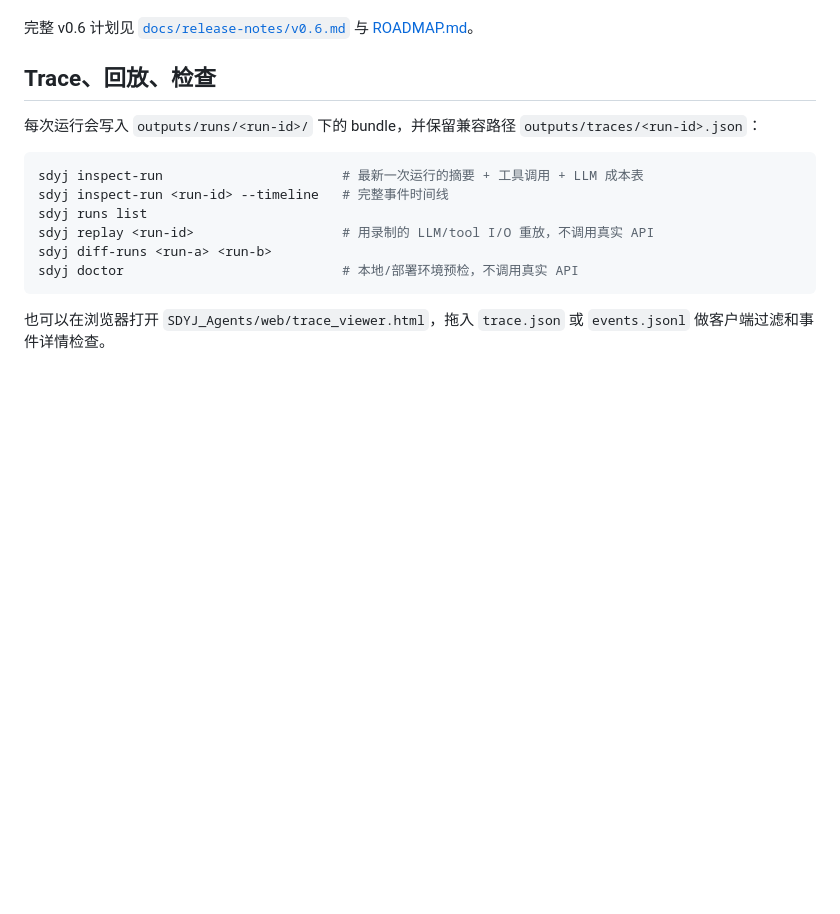
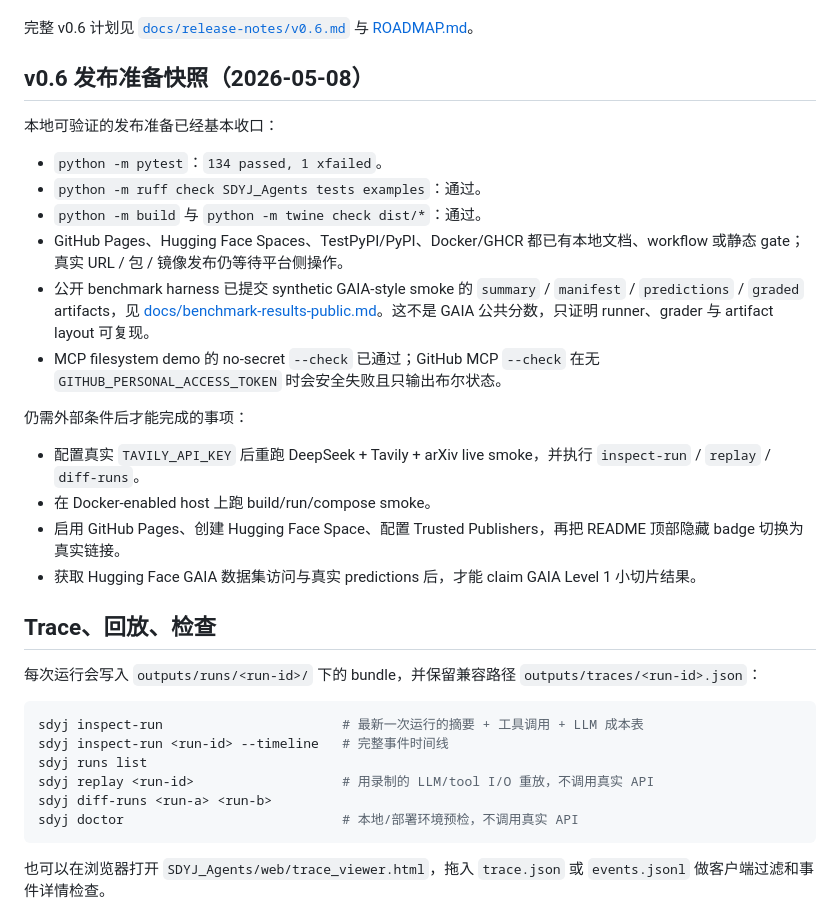
Before and after one commit to hwfengcs/SDYJ_Multi_Agents, a Markdown page: README.md, the part around the change. Drawn GitHub-style; blank space fills up the shorter version.

```diff
--- a/README.md
+++ b/README.md
@@ -115,6 +115,24 @@ Trace v2 bundle → outputs/runs/<run-id>/
 - **真正的 MCP 集成** —— 支持官方 `mcp` Python SDK 的 stdio / streamable HTTP transport，同时保留旧 HTTP shim 作为 fallback。
 
 完整 v0.6 计划见 [`docs/release-notes/v0.6.md`](docs/release-notes/v0.6.md) 与 [ROADMAP.md](ROADMAP.md)。
+
+## v0.6 发布准备快照（2026-05-08）
+
+本地可验证的发布准备已经基本收口：
+
+- `python -m pytest`：`134 passed, 1 xfailed`。
+- `python -m ruff check SDYJ_Agents tests examples`：通过。
+- `python -m build` 与 `python -m twine check dist/*`：通过。
+- GitHub Pages、Hugging Face Spaces、TestPyPI/PyPI、Docker/GHCR 都已有本地文档、workflow 或静态 gate；真实 URL / 包 / 镜像发布仍等待平台侧操作。
+- 公开 benchmark harness 已提交 synthetic GAIA-style smoke 的 `summary` / `manifest` / `predictions` / `graded` artifacts，见 [docs/benchmark-results-public.md](docs/benchmark-results-public.md)。这不是 GAIA 公共分数，只证明 runner、grader 与 artifact layout 可复现。
+- MCP filesystem demo 的 no-secret `--check` 已通过；GitHub MCP `--check` 在无 `GITHUB_PERSONAL_ACCESS_TOKEN` 时会安全失败且只输出布尔状态。
+
+仍需外部条件后才能完成的事项：
+
+- 配置真实 `TAVILY_API_KEY` 后重跑 DeepSeek + Tavily + arXiv live smoke，并执行 `inspect-run` / `replay` / `diff-runs`。
+- 在 Docker-enabled host 上跑 build/run/compose smoke。
+- 启用 GitHub Pages、创建 Hugging Face Space、配置 Trusted Publishers，再把 README 顶部隐藏 badge 切换为真实链接。
+- 获取 Hugging Face GAIA 数据集访问与真实 predictions 后，才能 claim GAIA Level 1 小切片结果。
 
 ## Trace、回放、检查
 
```
Also changed, not shown: README_EN.md (+29 -0 lines).
